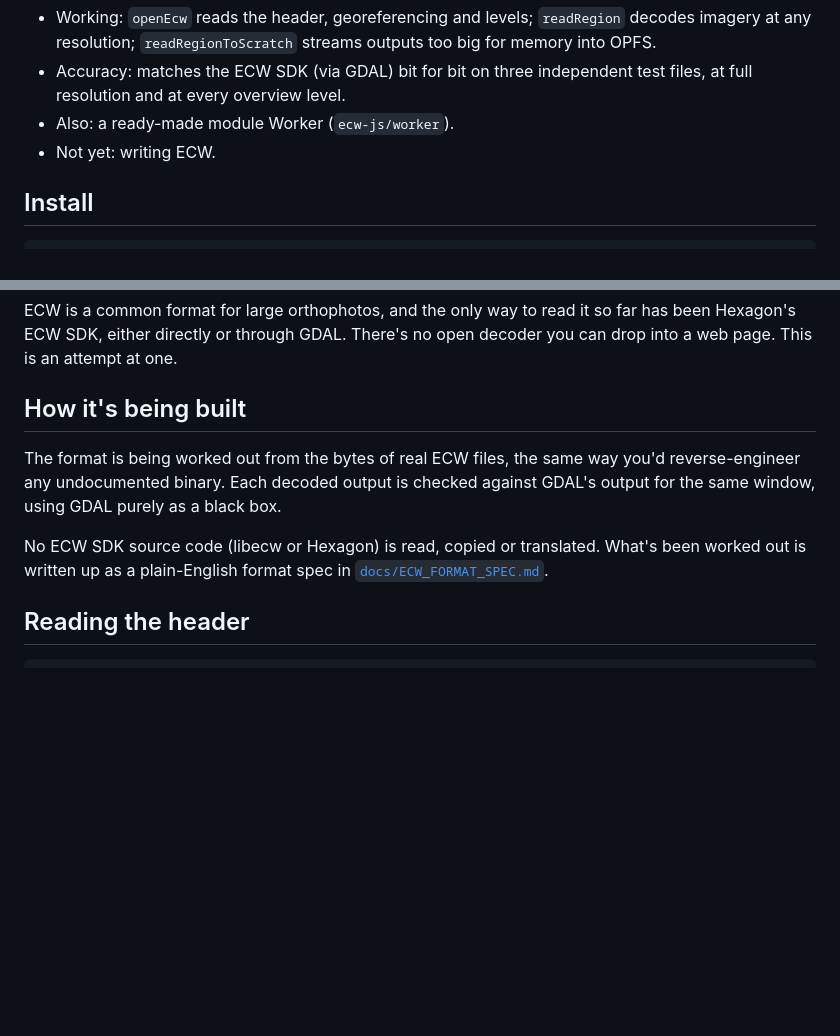
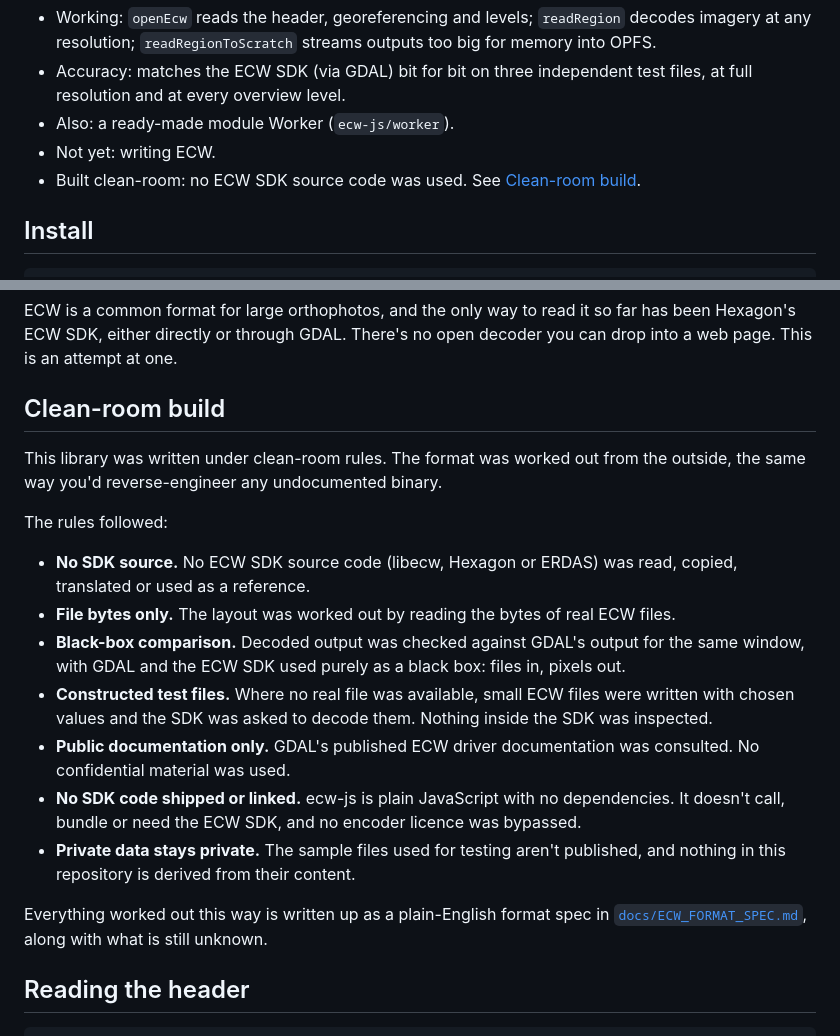
Before and after one commit to brentbuffham/Enhanced-Compression-Wavelet-js, a Markdown page: README.md, 2 parts joined by grey strips. GitHub-like rendering; blank space fills up the shorter version.

Commit message:
docs(readme): clean-room build section
States the clean-room rules followed: no SDK source, file bytes only,
black-box comparison with GDAL / the ECW SDK, constructed test files,
public documentation only, no SDK code shipped or linked, private
sample data never published. A line near the top links to it, so the
npm page shows it too (npm publishes this README).

Co-Authored-By: Claude Opus 5.5 (1M context) <noreply@anthropic.com>

```diff
--- a/README.md
+++ b/README.md
@@ -8,6 +8,7 @@ A JavaScript reader for ERDAS ECW (Enhanced Compression Wavelet) raster files, p
 - Accuracy: matches the ECW SDK (via GDAL) bit for bit on three independent test files, at full resolution and at every overview level.
 - Also: a ready-made module Worker (`ecw-js/worker`).
 - Not yet: writing ECW.
+- Built clean-room: no ECW SDK source code was used. See [Clean-room build](#clean-room-build).
 
 ## Install
 
@@ -27,11 +28,21 @@ Drop an ECW file onto the page. It shows the header, georeferencing, a map of co
 
 ECW is a common format for large orthophotos, and the only way to read it so far has been Hexagon's ECW SDK, either directly or through GDAL. There's no open decoder you can drop into a web page. This is an attempt at one.
 
-## How it's being built
+## Clean-room build
 
-The format is being worked out from the bytes of real ECW files, the same way you'd reverse-engineer any undocumented binary. Each decoded output is checked against GDAL's output for the same window, using GDAL purely as a black box.
+This library was written under clean-room rules. The format was worked out from the outside, the same way you'd reverse-engineer any undocumented binary.
 
-No ECW SDK source code (libecw or Hexagon) is read, copied or translated. What's been worked out is written up as a plain-English format spec in [`docs/ECW_FORMAT_SPEC.md`](docs/ECW_FORMAT_SPEC.md).
+The rules followed:
+
+- **No SDK source.** No ECW SDK source code (libecw, Hexagon or ERDAS) was read, copied, translated or used as a reference.
+- **File bytes only.** The layout was worked out by reading the bytes of real ECW files.
+- **Black-box comparison.** Decoded output was checked against GDAL's output for the same window, with GDAL and the ECW SDK used purely as a black box: files in, pixels out.
+- **Constructed test files.** Where no real file was available, small ECW files were written with chosen values and the SDK was asked to decode them. Nothing inside the SDK was inspected.
+- **Public documentation only.** GDAL's published ECW driver documentation was consulted. No confidential material was used.
+- **No SDK code shipped or linked.** ecw-js is plain JavaScript with no dependencies. It doesn't call, bundle or need the ECW SDK, and no encoder licence was bypassed.
+- **Private data stays private.** The sample files used for testing aren't published, and nothing in this repository is derived from their content.
+
+Everything worked out this way is written up as a plain-English format spec in [`docs/ECW_FORMAT_SPEC.md`](docs/ECW_FORMAT_SPEC.md), along with what is still unknown.
 
 ## Reading the header
 
```
